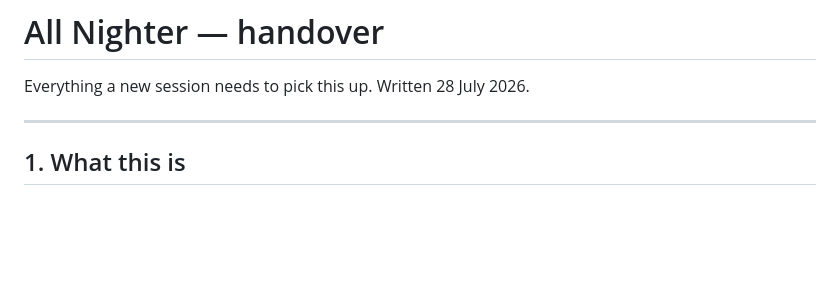
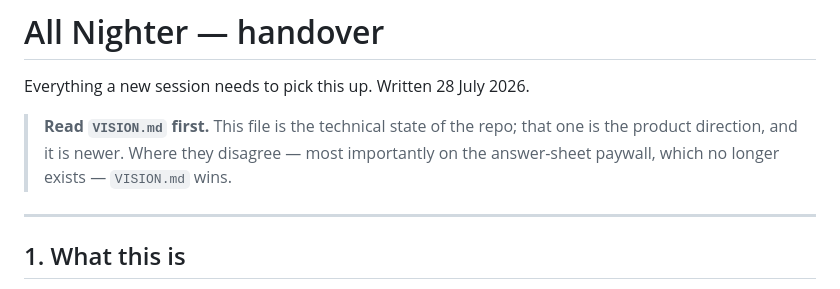
Before and after one commit to arykv/dpsg_notes, a Markdown page: HANDOVER.md, the part around one of its changes. Drawn GitHub-style; blank space fills up the shorter version.

```diff
--- a/HANDOVER.md
+++ b/HANDOVER.md
@@ -1,6 +1,11 @@
 # All Nighter — handover
 
 Everything a new session needs to pick this up. Written 28 July 2026.
+
+> **Read `VISION.md` first.** This file is the technical state of the repo; that
+> one is the product direction, and it is newer. Where they disagree — most
+> importantly on the answer-sheet paywall, which no longer exists — `VISION.md`
+> wins.
 
 ---
 
```
Also changed, not shown: other parts of HANDOVER.md (+35 -20 lines), VISION.md (added, +275 -0 lines).
